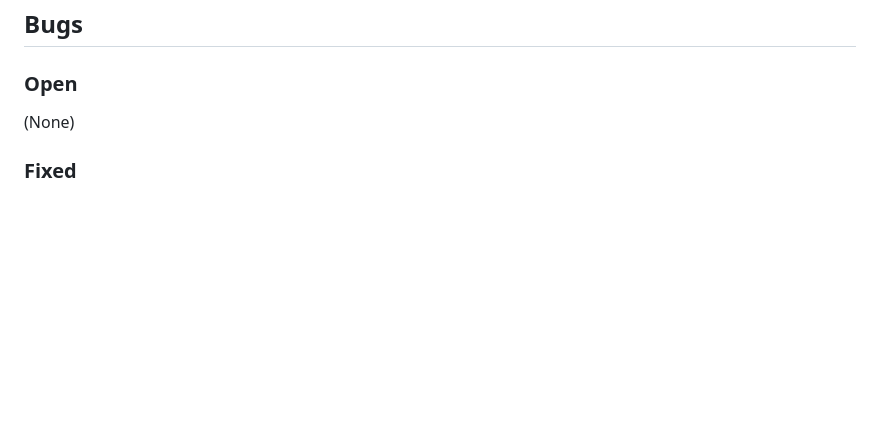
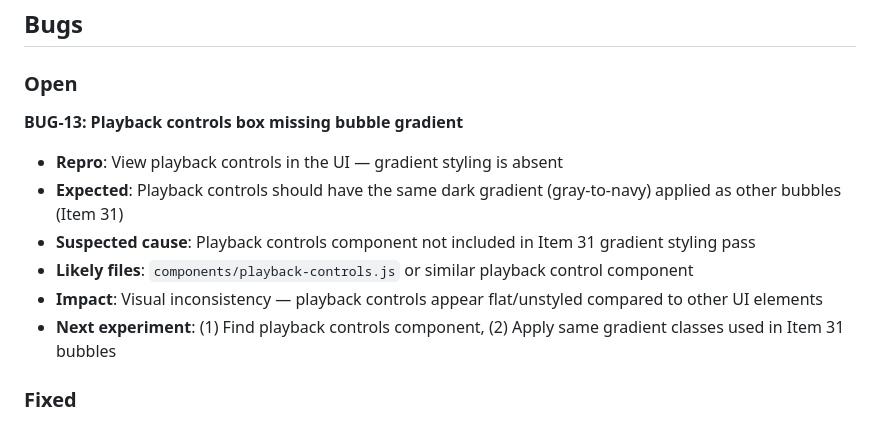
Before and after one commit to rekeshali/kalman-filter, a Markdown page: PROGRESS.md, the part around the change. GitHub-like rendering; blank space fills up the shorter version.

Commit message:
docs(bugs): log BUG-13 - playback controls missing bubble gradient

```diff
--- a/PROGRESS.md
+++ b/PROGRESS.md
@@ -74,7 +74,14 @@
 ## Bugs
 
 ### Open
-(None)
+
+**BUG-13: Playback controls box missing bubble gradient**
+- **Repro**: View playback controls in the UI — gradient styling is absent
+- **Expected**: Playback controls should have the same dark gradient (gray-to-navy) applied as other bubbles (Item 31)
+- **Suspected cause**: Playback controls component not included in Item 31 gradient styling pass
+- **Likely files**: `components/playback-controls.js` or similar playback control component
+- **Impact**: Visual inconsistency — playback controls appear flat/unstyled compared to other UI elements
+- **Next experiment**: (1) Find playback controls component, (2) Apply same gradient classes used in Item 31 bubbles
 
 ### Fixed
 BUG-1→12: scroll, reset, tick labels, tab switch, button size, slot switch, white bubble, all charts ticks, wheel zoom, GIF grid layout, splash progress bar, slot name update
```
